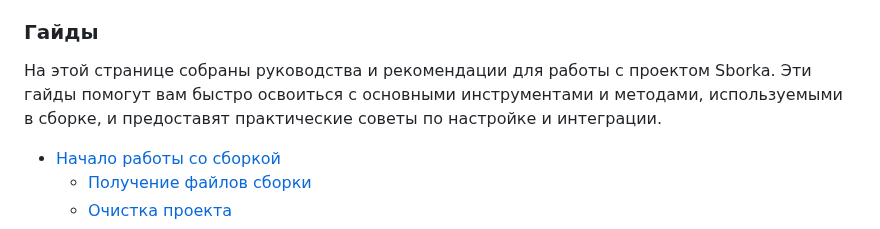
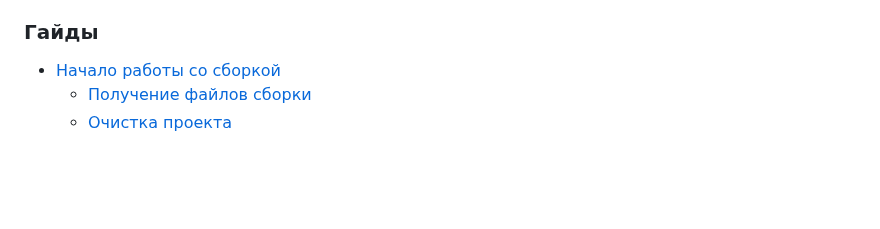
Before and after one commit to Oksana-Botsieva/CRM, a Markdown page: README.md, the part around the change. GitHub-like rendering; blank space fills up the shorter version.

```diff
--- a/README.md
+++ b/README.md
@@ -23,8 +23,6 @@
 
 ### Гайды
 
-На этой странице собраны руководства и рекомендации для работы с проектом Sborka. Эти гайды помогут вам быстро освоиться с основными инструментами и методами, используемыми в сборке, и предоставят практические советы по настройке и интеграции.
-
 - [Начало работы со сборкой](https://gitlab.com/relevant-team/sborka/-/wikis/home/get-started)
   - [Получение файлов сборки](https://gitlab.com/relevant-team/sborka/-/wikis/home/get-started/get-files)
   - [Очистка проекта](https://gitlab.com/relevant-team/sborka/-/wikis/home/get-started/cleaning-project)
```
